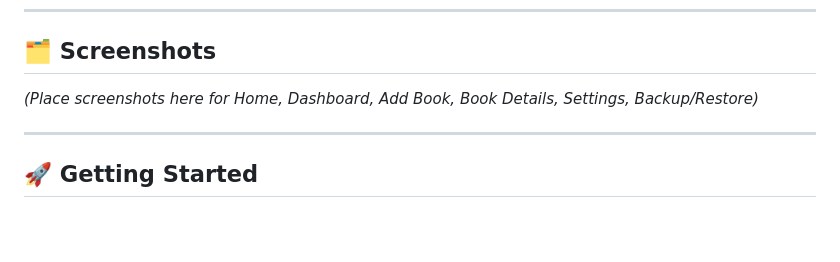
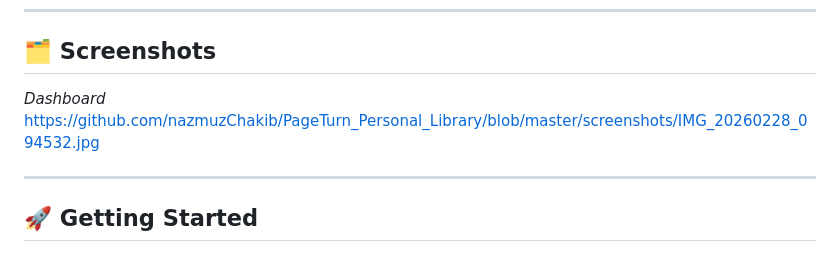
Before and after one commit to nazmuzChakib/PageTurn_Personal_Library, a Markdown page: README.md, the part around the change. GitHub-like rendering; blank space fills up the shorter version.

Commit message:
Add Dashboard screenshot link to README
Added a screenshot link for the Dashboard section in the README.

```diff
--- a/README.md
+++ b/README.md
@@ -74,7 +74,8 @@ This app is lightweight, offline-ready, and built to give total control of your
 
 ## 🗂 Screenshots
 
-*(Place screenshots here for Home, Dashboard, Add Book, Book Details, Settings, Backup/Restore)*
+*Dashboard*
+https://github.com/nazmuzChakib/PageTurn_Personal_Library/blob/master/screenshots/IMG_20260228_094532.jpg
 
 ---
 
```
